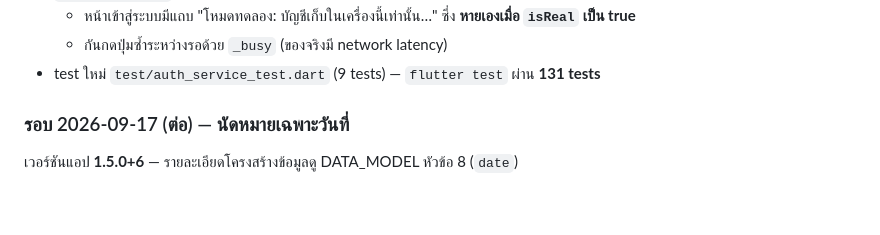
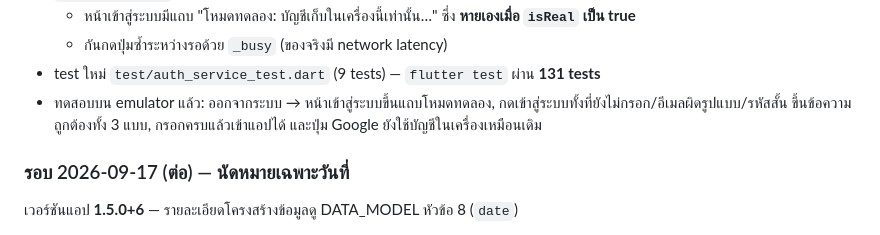
Before and after one commit to pakaneeserviceprogram-a11y/PROGRAMPLANNER, a Markdown page: HANDOFF.md, the part around the change. GitHub-like rendering; blank space fills up the shorter version.

Commit message:
อัปเดต HANDOFF: ผลทดสอบหน้าเข้าสู่ระบบบน emulator
Co-Authored-By: Claude Opus 5 <noreply@anthropic.com>
Claude-Session: https://claude.ai/code/session_019gGnQ312srrT2TZEqFgTSj

```diff
--- a/HANDOFF.md
+++ b/HANDOFF.md
@@ -23,6 +23,7 @@
   - หน้าเข้าสู่ระบบมีแถบ "โหมดทดลอง: บัญชีเก็บในเครื่องนี้เท่านั้น…" ซึ่ง **หายเองเมื่อ `isReal` เป็น true**
   - กันกดปุ่มซ้ำระหว่างรอด้วย `_busy` (ของจริงมี network latency)
 - test ใหม่ `test/auth_service_test.dart` (9 tests) — `flutter test` ผ่าน **131 tests**
+- ทดสอบบน emulator แล้ว: ออกจากระบบ → หน้าเข้าสู่ระบบขึ้นแถบโหมดทดลอง, กดเข้าสู่ระบบทั้งที่ยังไม่กรอก/อีเมลผิดรูปแบบ/รหัสสั้น ขึ้นข้อความถูกต้องทั้ง 3 แบบ, กรอกครบแล้วเข้าแอปได้ และปุ่ม Google ยังใช้บัญชีในเครื่องเหมือนเดิม
 
 ### รอบ 2026-09-17 (ต่อ) — นัดหมายเฉพาะวันที่
 
```
